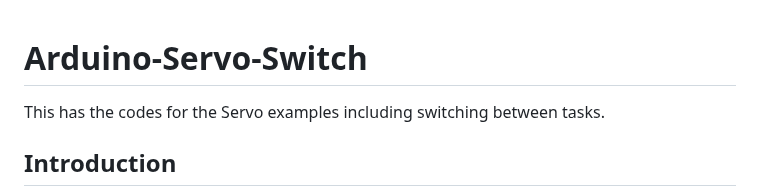
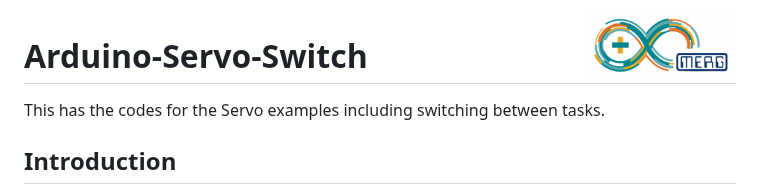
Before and after one commit to fletchjp/Arduino-Servo-Switch, a Markdown page: README.md, the part around the change. GitHub-like rendering; pictures changed too: arduino_merg_logo.png (added).

Commit message:
Add Arduino MERG Logo to README

```diff
--- a/README.md
+++ b/README.md
@@ -1,3 +1,5 @@
+ <img align="right" src="arduino_merg_logo.png"  width="150" height="75">
+
 # Arduino-Servo-Switch
 
  This has the codes for the Servo examples including switching between tasks.
```
